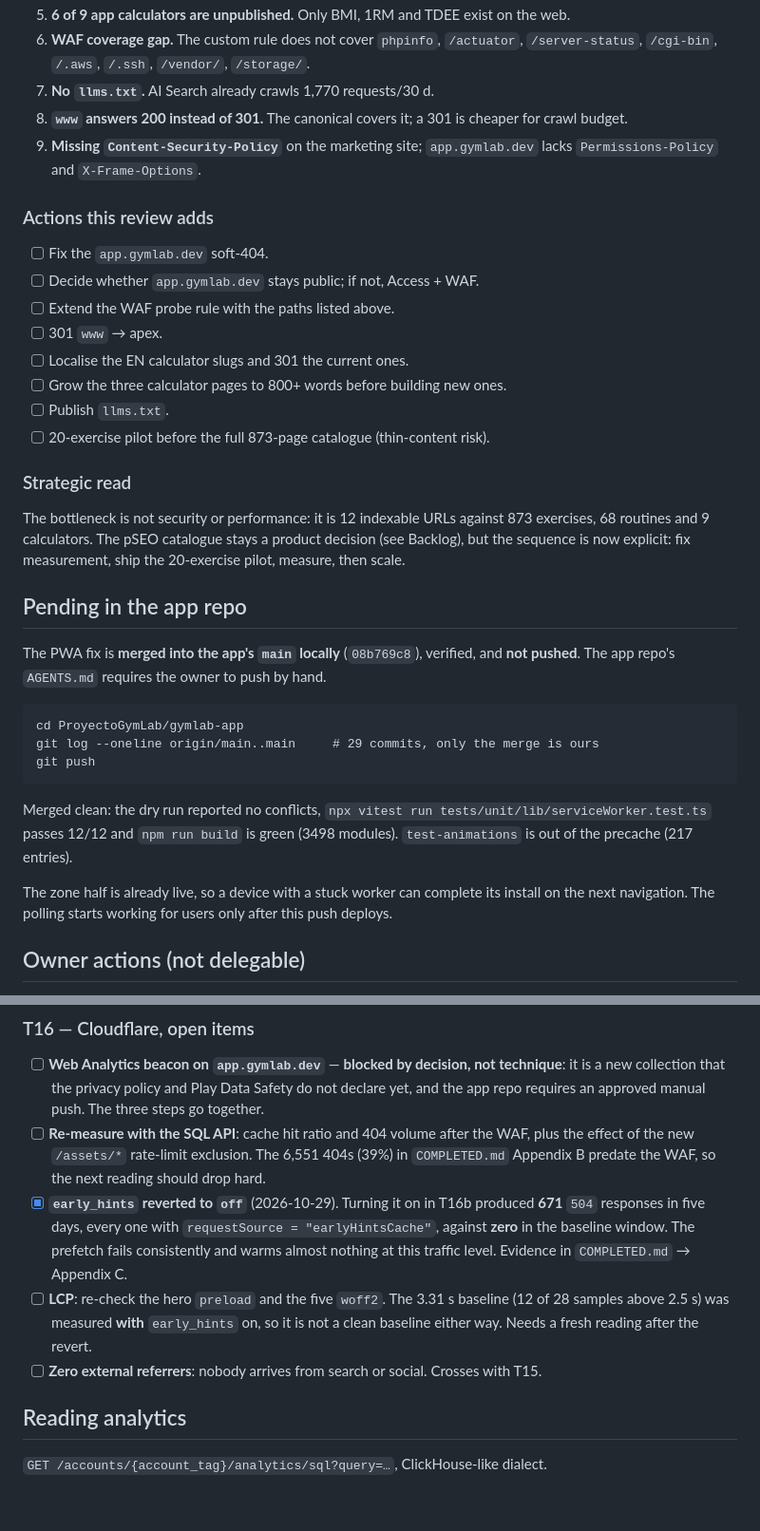
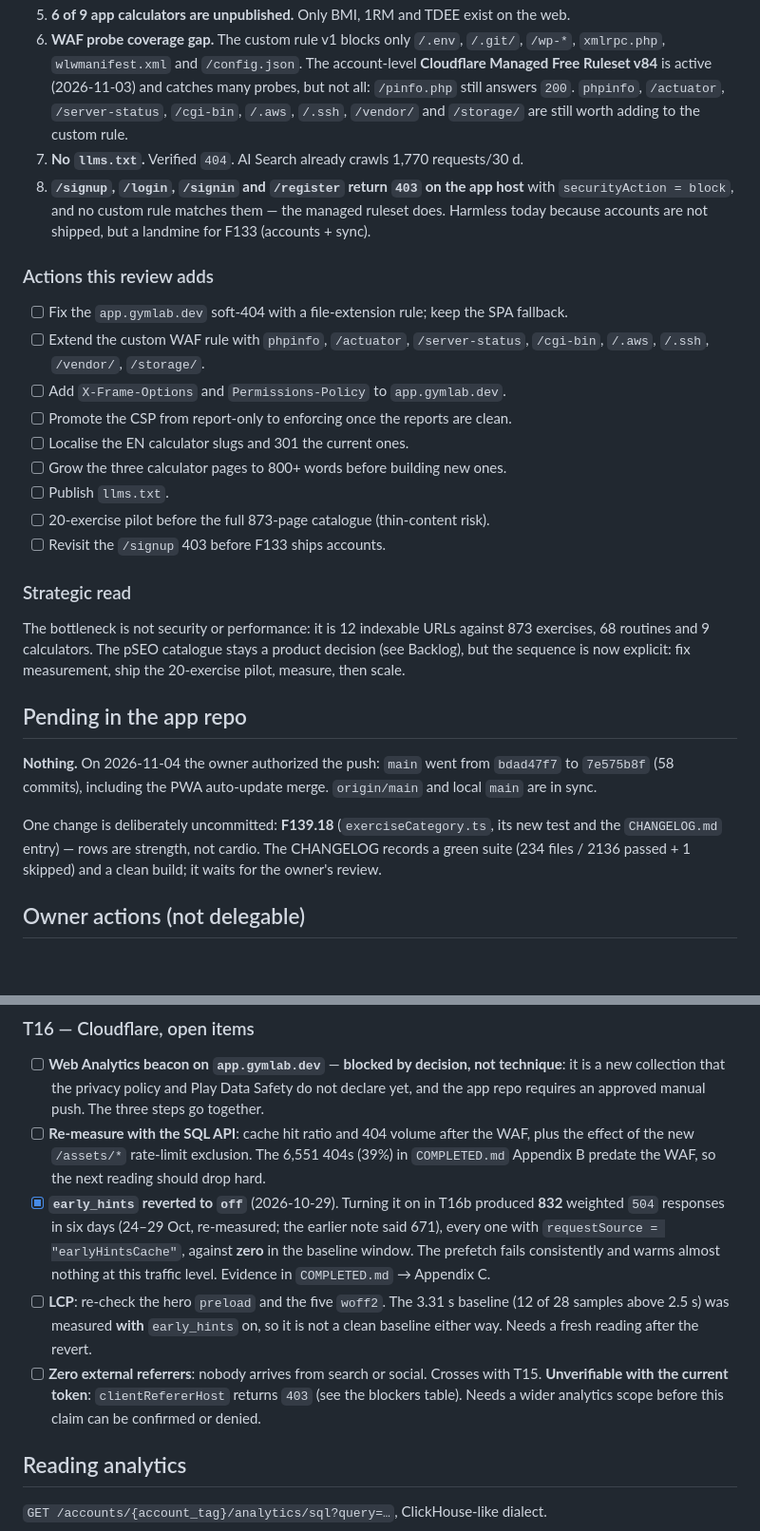
Before and after one commit to Yvesdefaria/GymLab-Web, a Markdown page: PLAN.md, 2 parts joined by grey strips. Shown at 95% size. Rendered like a GitHub page; blank space fills up the shorter version.

````diff
--- a/PLAN.md
+++ b/PLAN.md
@@ -89,21 +116,26 @@ Independent audit against the live zone (`64ab68…1063` / `bc4d1b…b05b`), the
 5. **6 of 9 app calculators are unpublished.** Only BMI, 1RM and TDEE exist on the web.
-6. **WAF coverage gap.** The custom rule does not cover `phpinfo`, `/actuator`, `/server-status`,
-   `/cgi-bin`, `/.aws`, `/.ssh`, `/vendor/`, `/storage/`.
-7. **No `llms.txt`.** AI Search already crawls 1,770 requests/30 d.
-8. **`www` answers 200 instead of 301.** The canonical covers it; a 301 is cheaper for crawl budget.
-9. **Missing `Content-Security-Policy`** on the marketing site; `app.gymlab.dev` lacks
-   `Permissions-Policy` and `X-Frame-Options`.
+6. **WAF probe coverage gap.** The custom rule v1 blocks only `/.env`, `/.git/`, `/wp-*`,
+   `xmlrpc.php`, `wlwmanifest.xml` and `/config.json`. The account-level **Cloudflare Managed Free
+   Ruleset v84** is active (2026-11-03) and catches many probes, but not all: `/pinfo.php` still
+   answers `200`. `phpinfo`, `/actuator`, `/server-status`, `/cgi-bin`, `/.aws`, `/.ssh`,
+   `/vendor/` and `/storage/` are still worth adding to the custom rule.
+7. **No `llms.txt`.** Verified `404`. AI Search already crawls 1,770 requests/30 d.
+8. **`/signup`, `/login`, `/signin` and `/register` return `403` on the app host** with
+   `securityAction = block`, and no custom rule matches them — the managed ruleset does. Harmless
+   today because accounts are not shipped, but a landmine for F133 (accounts + sync).
 
 ### Actions this review adds
 
-- [ ] Fix the `app.gymlab.dev` soft-404.
-- [ ] Decide whether `app.gymlab.dev` stays public; if not, Access + WAF.
-- [ ] Extend the WAF probe rule with the paths listed above.
-- [ ] 301 `www` → apex.
+- [ ] Fix the `app.gymlab.dev` soft-404 with a file-extension rule; keep the SPA fallback.
+- [ ] Extend the custom WAF rule with `phpinfo`, `/actuator`, `/server-status`, `/cgi-bin`,
+      `/.aws`, `/.ssh`, `/vendor/`, `/storage/`.
+- [ ] Add `X-Frame-Options` and `Permissions-Policy` to `app.gymlab.dev`.
+- [ ] Promote the CSP from report-only to enforcing once the reports are clean.
 - [ ] Localise the EN calculator slugs and 301 the current ones.
 - [ ] Grow the three calculator pages to 800+ words before building new ones.
 - [ ] Publish `llms.txt`.
 - [ ] 20-exercise pilot before the full 873-page catalogue (thin-content risk).
+- [ ] Revisit the `/signup` 403 before F133 ships accounts.
 
 ### Strategic read
 
@@ -113,21 +145,12 @@ sequence is now explicit: fix measurement, ship the 20-exercise pilot, measure,
 
 ## Pending in the app repo
 
-The PWA fix is **merged into the app's `main` locally** (`08b769c8`), verified, and **not pushed**.
-The app repo's `AGENTS.md` requires the owner to push by hand.
+**Nothing.** On 2026-11-04 the owner authorized the push: `main` went from `bdad47f7` to `7e575b8f`
+(58 commits), including the PWA auto-update merge. `origin/main` and local `main` are in sync.
 
-```
-cd ProyectoGymLab/gymlab-app
-git log --oneline origin/main..main     # 29 commits, only the merge is ours
-git push
-```
-
-Merged clean: the dry run reported no conflicts, `npx vitest run tests/unit/lib/serviceWorker.test.ts`
-passes 12/12 and `npm run build` is green (3498 modules). `test-animations` is out of the precache
-(217 entries).
-
-The zone half is already live, so a device with a stuck worker can complete its install on the next
-navigation. The polling starts working for users only after this push deploys.
+One change is deliberately uncommitted: **F139.18** (`exerciseCategory.ts`, its new test and the
+`CHANGELOG.md` entry) — rows are strength, not cardio. The CHANGELOG records a green suite
+(234 files / 2136 passed + 1 skipped) and a clean build; it waits for the owner's review.
 
 ## Owner actions (not delegable)
 
@@ -198,14 +221,17 @@ RDD: it applies to that candidate only.
 - [ ] **Re-measure with the SQL API**: cache hit ratio and 404 volume after the WAF, plus the effect of
       the new `/assets/*` rate-limit exclusion. The 6,551 404s (39%) in `COMPLETED.md` Appendix B predate
       the WAF, so the next reading should drop hard.
-- [x] **`early_hints` reverted to `off`** (2026-10-29). Turning it on in T16b produced **671** `504`
-      responses in five days, every one with `requestSource = "earlyHintsCache"`, against **zero** in
-      the baseline window. The prefetch fails consistently and warms almost nothing at this traffic
-      level. Evidence in `COMPLETED.md` → Appendix C.
+- [x] **`early_hints` reverted to `off`** (2026-10-29). Turning it on in T16b produced **832**
+      weighted `504` responses in six days (24–29 Oct, re-measured; the earlier note said 671), every one
+      with `requestSource = "earlyHintsCache"`, against **zero** in the baseline window. The prefetch
+      fails consistently and warms almost nothing at this traffic level. Evidence in `COMPLETED.md`
+      → Appendix C.
 - [ ] **LCP**: re-check the hero `preload` and the five `woff2`. The 3.31 s baseline (12 of 28 samples
       above 2.5 s) was measured **with** `early_hints` on, so it is not a clean baseline either way.
       Needs a fresh reading after the revert.
 - [ ] **Zero external referrers**: nobody arrives from search or social. Crosses with T15.
+      **Unverifiable with the current token**: `clientRefererHost` returns `403` (see the blockers
+      table). Needs a wider analytics scope before this claim can be confirmed or denied.
 
 ## Reading analytics
 
````
Also changed, not shown: other parts of PLAN.md (+45 -17 lines).
